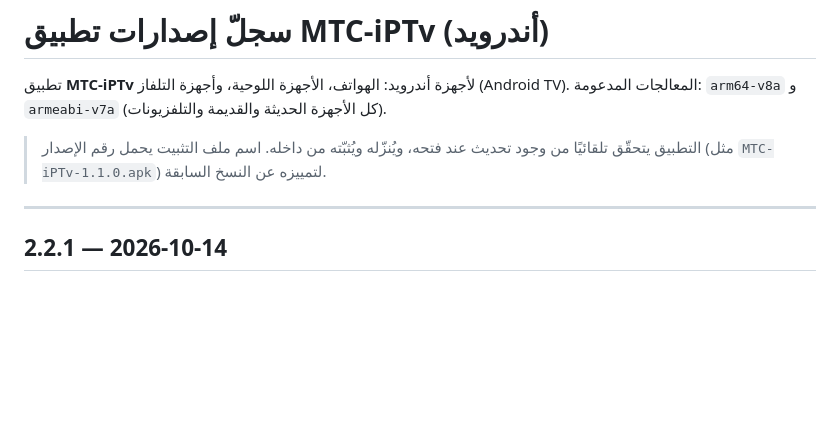
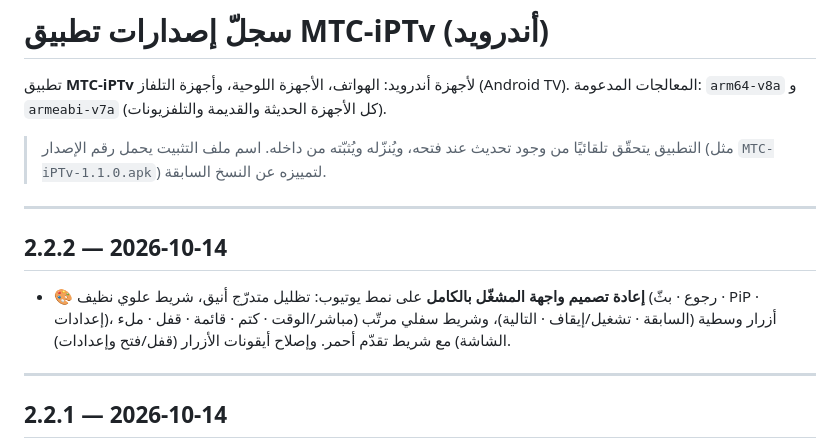
Before and after one commit to AneesAdwan/MTC-iPTv, a Markdown page: CHANGELOG.md, the part around the change. GitHub-like rendering; blank space fills up the shorter version.

Commit message:
CHANGELOG: 2.2.2 (إعادة تصميم واجهة المشغّل على نمط يوتيوب + إصلاح أيقونات الأزرار)
Co-Authored-By: Claude Opus 4.8 <noreply@anthropic.com>

```diff
--- a/CHANGELOG.md
+++ b/CHANGELOG.md
@@ -5,6 +5,11 @@
 
 > التطبيق يتحقّق تلقائيًا من وجود تحديث عند فتحه، ويُنزّله ويُثبّته من داخله.
 > اسم ملف التثبيت يحمل رقم الإصدار (مثل `MTC-iPTv-1.1.0.apk`) لتمييزه عن النسخ السابقة.
+
+---
+
+## 2.2.2 — 2026-10-14
+- 🎨 **إعادة تصميم واجهة المشغّل بالكامل** على نمط يوتيوب: تظليل متدرّج أنيق، شريط علوي نظيف (رجوع · بثّ · PiP · إعدادات)، أزرار وسطية (السابقة · تشغيل/إيقاف · التالية)، وشريط سفلي مرتّب (مباشر/الوقت · كتم · قائمة · قفل · ملء الشاشة) مع شريط تقدّم أحمر. وإصلاح أيقونات الأزرار (قفل/فتح وإعدادات).
 
 ---
 
```
